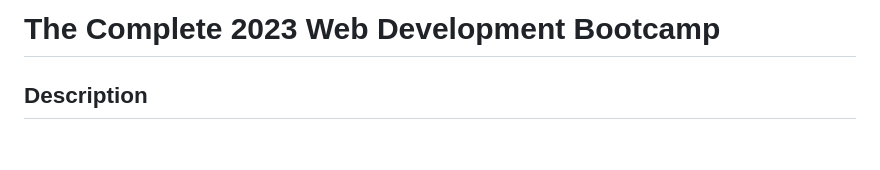
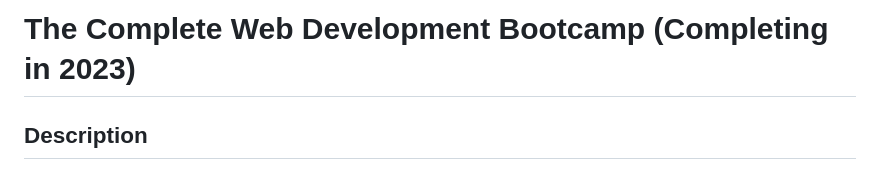
Before and after one commit to RedBeret/Web-Dev-Bootcamp-Angela-Yu, a Markdown page: README.md, the part around the change. GitHub-like rendering; blank space fills up the shorter version.

```diff
--- a/README.md
+++ b/README.md
@@ -1,4 +1,4 @@
-# The Complete 2023 Web Development Bootcamp
+# The Complete Web Development Bootcamp (Completing in 2023)
 
 ## Description
 
```
